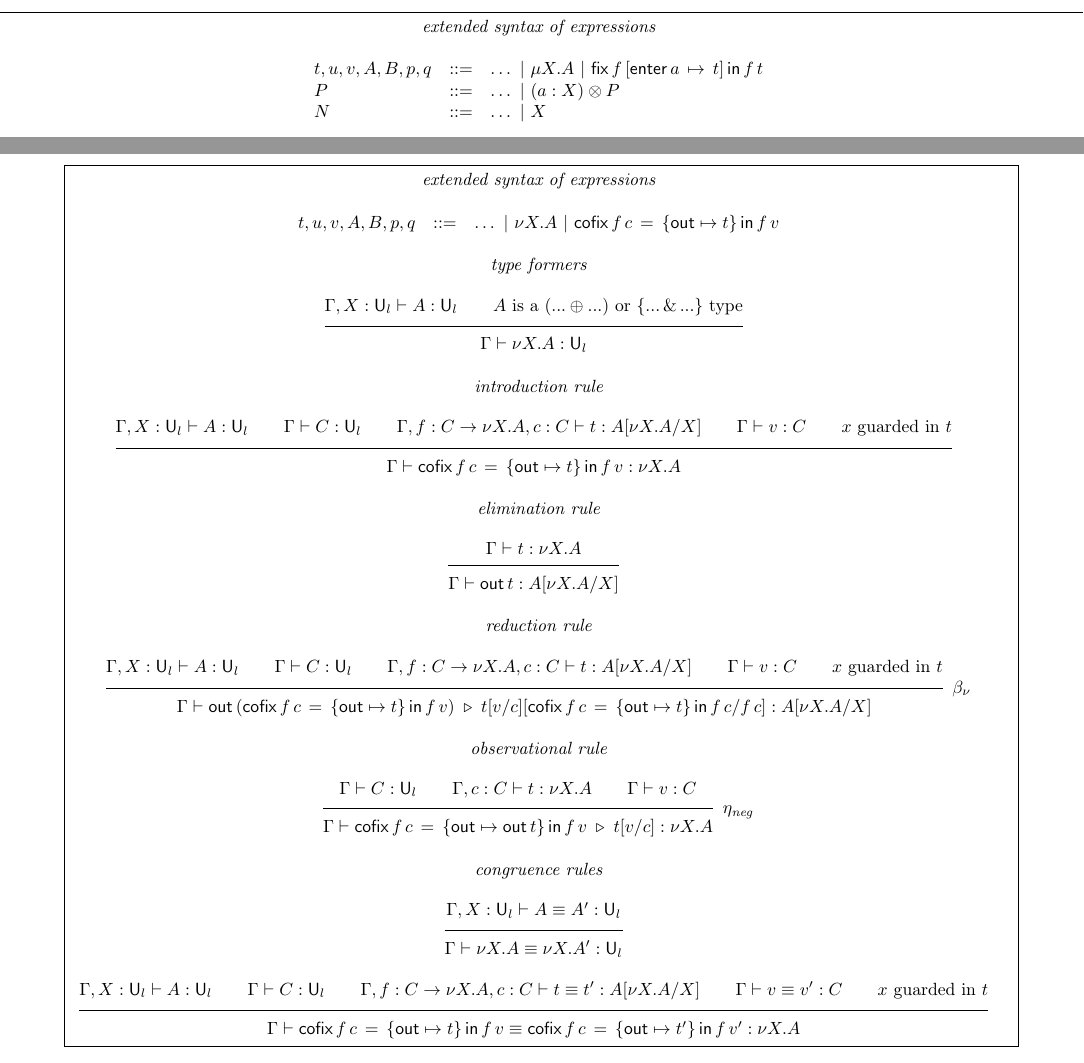
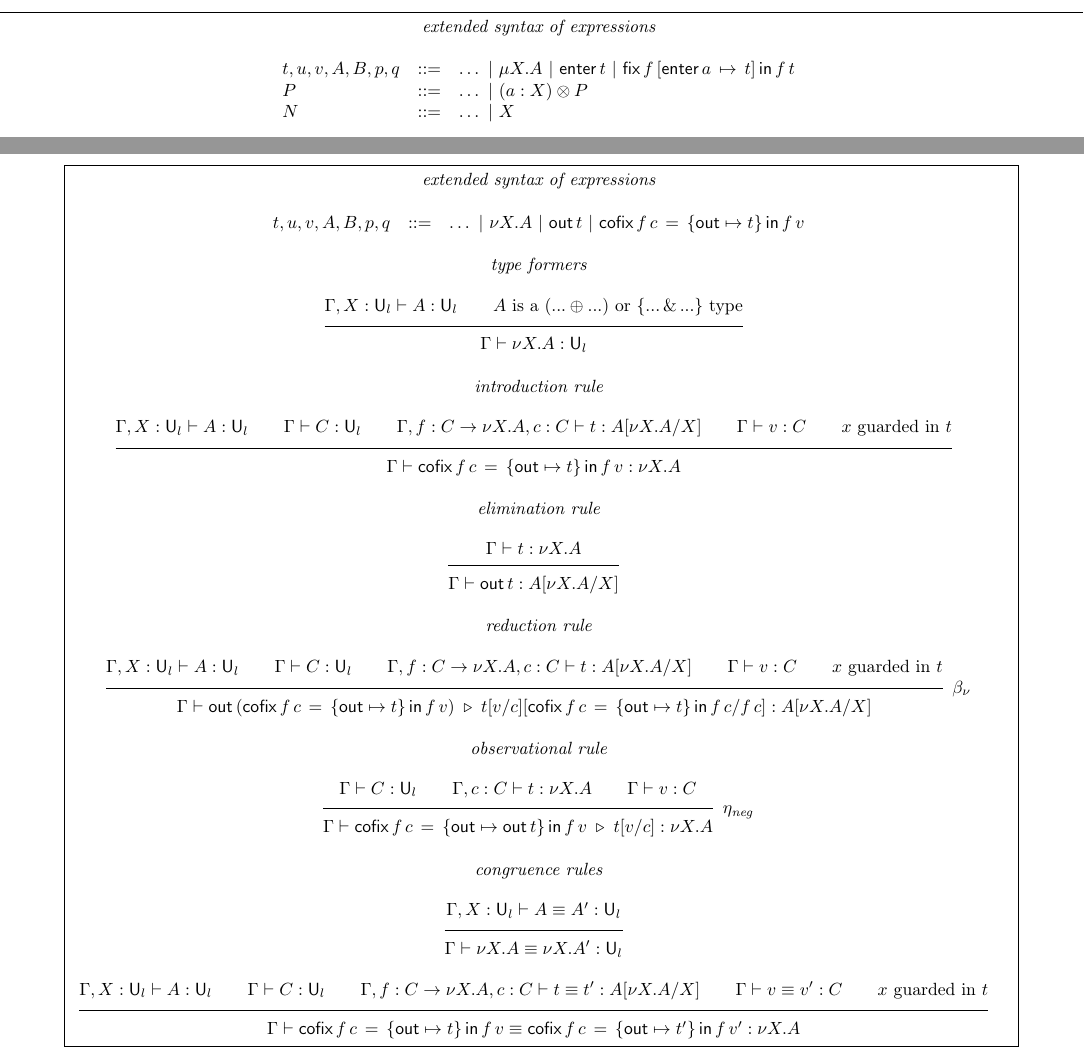
Before and after one commit to tabareau/lmfi_hott, a LaTeX document (ITT.tex): two parts of pages 11 and 12 of 12, joined at a grey line, cut so that both start at the same text. Compiled offline with pdfLaTeX.

Commit message:
Adding missing syntax for mu/nu types

```diff
--- a/ITT.tex
+++ b/ITT.tex
@@ -892,7 +892,7 @@ Note that the observational rule is one among other variants.
 \\
 \\
   \begin{array}{lcll}
-t, u, v, A, B, p, q & ::= & \ldots ~|~ \mu X.A ~|~ \appmu{f}{t}{a}{t}\\
+t, u, v, A, B, p, q & ::= & \ldots ~|~ \mu X.A ~|~ \inmu{t} ~|~ \appmu{f}{t}{a}{t}\\
 P & ::= & \ldots ~|~ (a:X) \otimes P\\
 N & ::= & \ldots ~|~ X\\
   \end{array}
@@ -976,7 +976,7 @@ Note that the observational rule is one among other variants.
 \\
 \\
   \begin{array}{lcll}
-t, u, v, A, B, p, q & ::= & \ldots ~|~ \nu X.A ~|~ \appnu{f}{t}{c}{v}\\
+t, u, v, A, B, p, q & ::= & \ldots ~|~ \nu X.A ~|~ \outnu{t} ~|~ \appnu{f}{t}{c}{v}\\
   \end{array}
 \\
 \\
```
Also changed, not shown: ITT.pdf.
